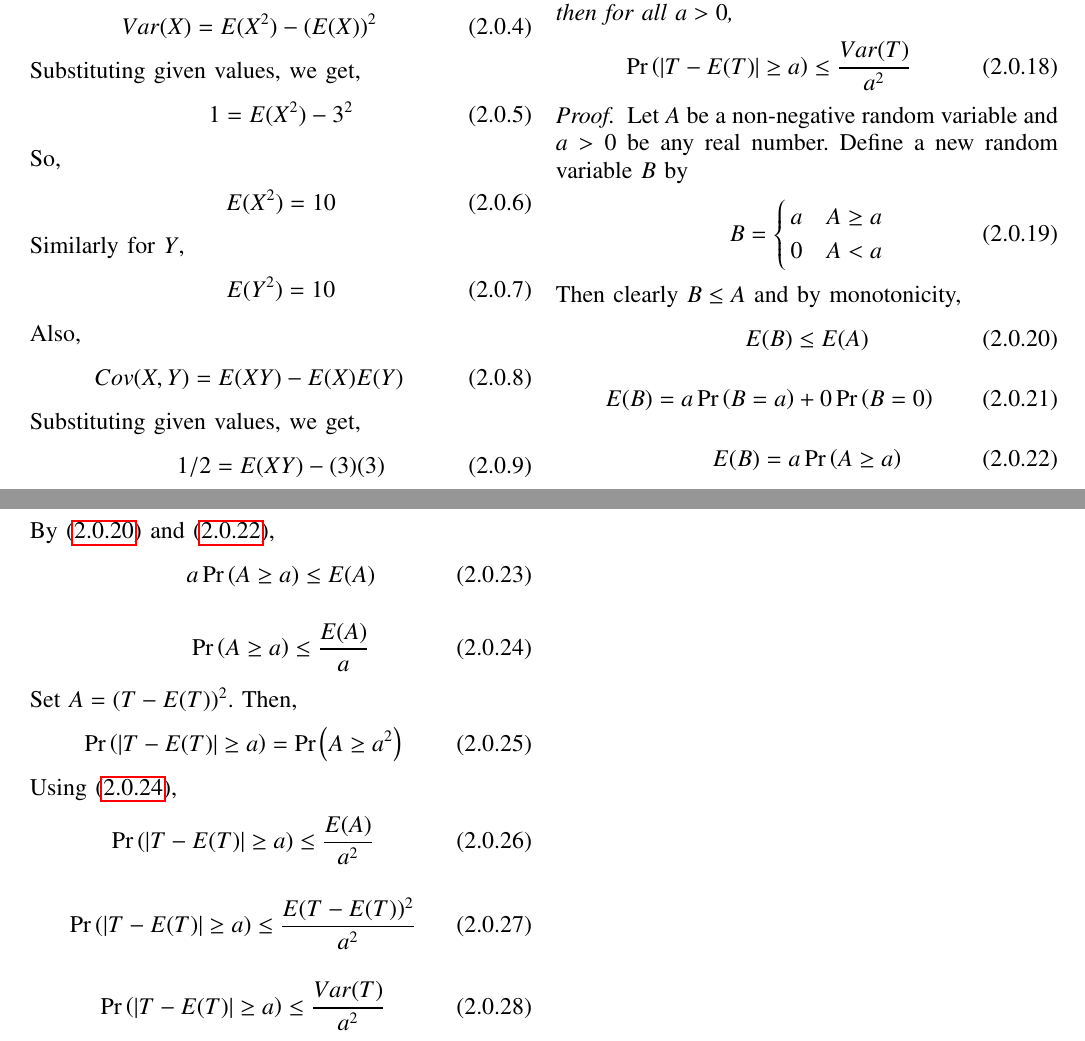
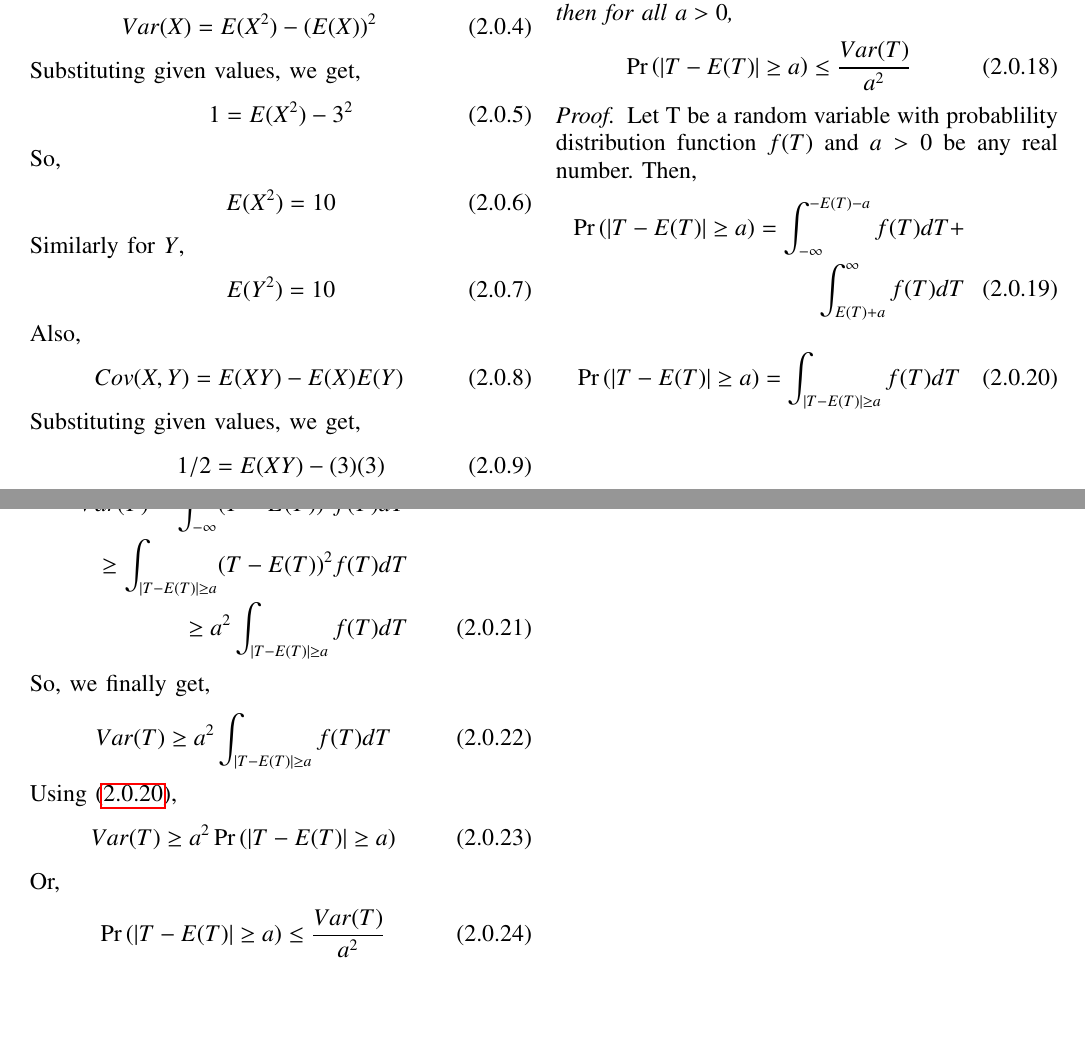
Before and after one commit to vaibhavchhabra25/AI1103-course, a LaTeX problem sheet (Assignment-3/main.tex): two parts of pages 1 and 2 of 2, joined at a grey line, cut so that both start at the same text, the shorter picture padded with empty space. Compiled offline with pdfLaTeX.

Commit message:
Update main.tex

```diff
--- a/Assignment-3/main.tex
+++ b/Assignment-3/main.tex
@@ -220,14 +220,11 @@ Using \eqref{eq-2}, \eqref{eq-3} and \eqref{eq-4},
 \end{theorem}
 
 \begin{proof}
-Let $A$ be a non-negative random variable and $a>0$ be any real number. Define a new random variable $B$ by
+Let T be a random variable with probablility distribution function $f(T)$ and $a>0$ be any real number.
+Then,
 \begin{align}
-B=  \begin{cases}
-          a & A \geq a \\
-          0 & A < a
-    \end{cases}
+    \pr{|T-E(T)| \geq a}= \int_{-\infty}^{-E(T)-a}f(T)dT + \nonumber \\  \int_{E(T)+a}^{\infty}f(T)dT
 \end{align}
-Then clearly $B \leq A$ and by monotonicity,
 \begin{align} \label{eq-8}
-    E(B) \leq E(A)
+    \pr{|T-E(T)| \geq a}= \int_{|T-E(T)| \geq a}f(T)dT
 \end{align}
@@ -234,27 +232,15 @@ Then clearly $B \leq A$ and by monotonicity,
 \begin{align}
-    E(B)=a\pr{B=a}+0\pr{B=0}
+    Var(T)= \int_{-\infty}^{\infty}(T-E(T))^2f(T)dT \nonumber \\ \geq \int_{|T-E(T)|\geq a}(T-E(T))^2f(T)dT \nonumber \\ \geq a^2\int_{|T-E(T)|\geq a}f(T)dT
 \end{align}
-\begin{align} \label{eq-9}
-    E(B)=a\pr{A \geq a}
+So, we finally get,
+\begin{align}
+    Var(T) \geq a^2\int_{|T-E(T)|\geq a}f(T)dT
 \end{align}
-By \eqref{eq-8} and \eqref{eq-9},
+Using \eqref{eq-8},
 \begin{align}
-    a\pr{A \geq a} \leq  E(A)
+    Var(T) \geq a^2\pr{|T-E(T)| \geq a}
 \end{align}
-\begin{align} \label{eq-10}
-    \pr{A \geq a} \leq \dfrac{E(A)}{a}
-\end{align}
-Set $A=(T-E(T))^2$. Then,
-\begin{align}
-    \pr{|T-E(T)| \geq a}=\pr{A \geq a^2}
-\end{align}
-Using \eqref{eq-10},
-\begin{align}
-    \pr{|T-E(T)| \geq a} \leq \dfrac{E(A)}{a^2}
-\end{align}
-\begin{align}
-    \pr{|T-E(T)| \geq a} \leq \dfrac{E(T-E(T))^2}{a^2}
-\end{align}
+Or,
 \begin{align}
     \pr{|T-E(T)| \geq a} \leq \dfrac{Var(T)}{a^2}
 \end{align}
```
Also changed, not shown: Assignment-3/main.tex (1 more changed lines).
